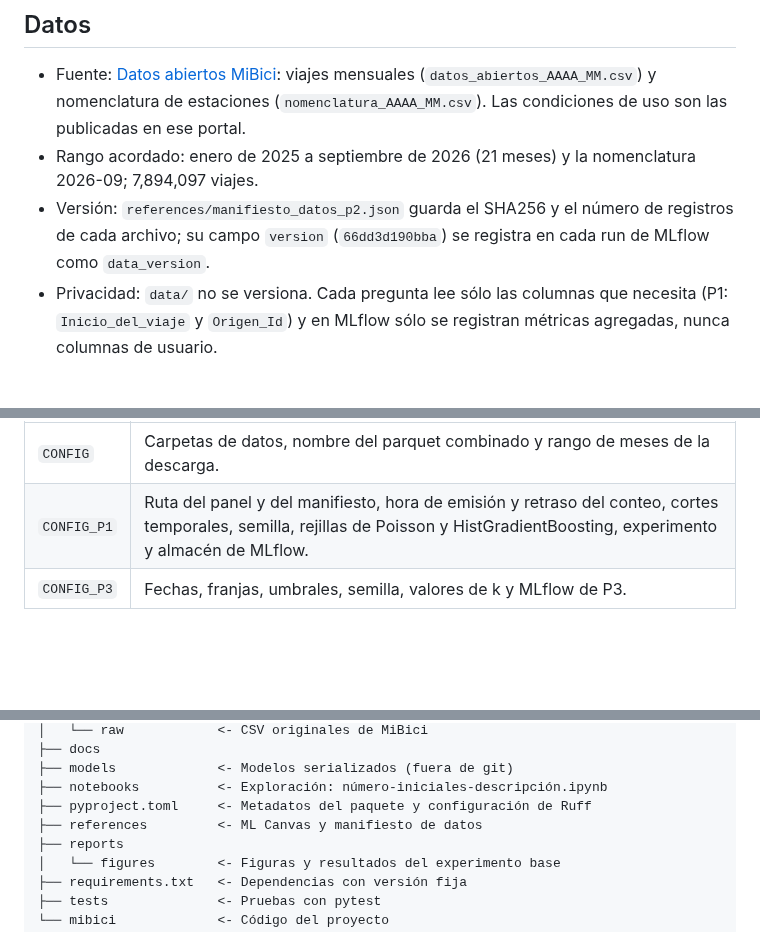
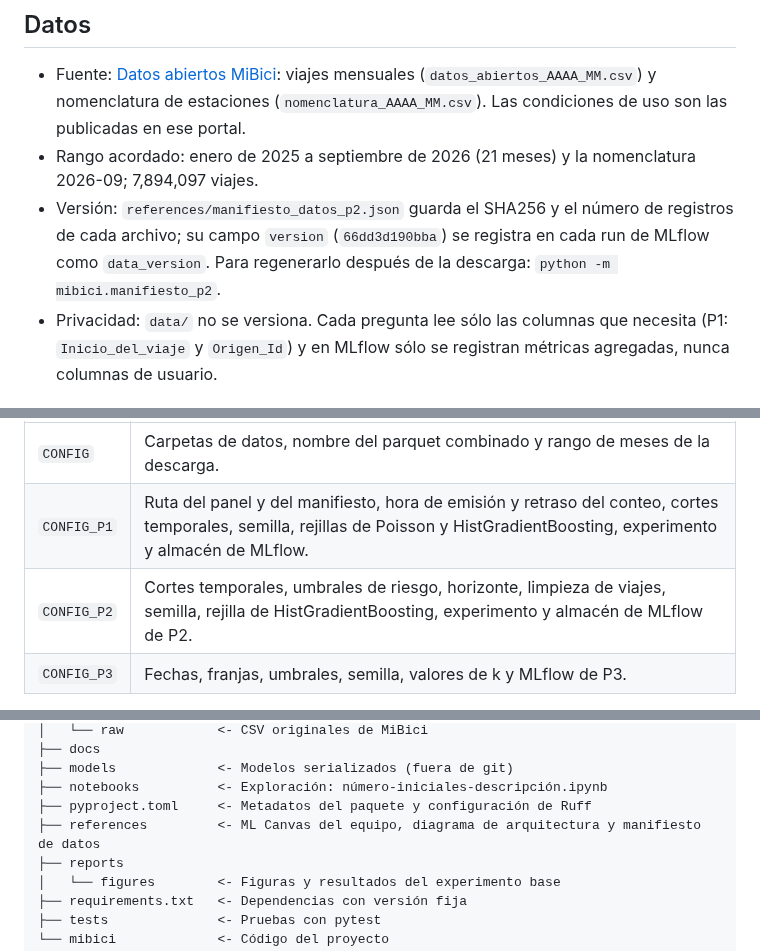
Before and after one commit to felixbeltranr/TC5061-Proyecto-Equipo29, a Markdown page: README.md, 3 parts joined by grey strips. Drawn GitHub-style; blank space fills up the shorter version.

Commit message:
docs: agregar ML Canvas, diagrama de arquitectura y paso del manifiesto

```diff
--- a/README.md
+++ b/README.md
@@ -20,7 +20,7 @@ Los ML Canvas de cada pregunta están en `references/`.
 
 - Fuente: [Datos abiertos MiBici](https://mibici.net/es/datos-abiertos/): viajes mensuales (`datos_abiertos_AAAA_MM.csv`) y nomenclatura de estaciones (`nomenclatura_AAAA_MM.csv`). Las condiciones de uso son las publicadas en ese portal.
 - Rango acordado: enero de 2025 a septiembre de 2026 (21 meses) y la nomenclatura 2026-09; 7,894,097 viajes.
-- Versión: `references/manifiesto_datos_p2.json` guarda el SHA256 y el número de registros de cada archivo; su campo `version` (`66dd3d190bba`) se registra en cada run de MLflow como `data_version`.
+- Versión: `references/manifiesto_datos_p2.json` guarda el SHA256 y el número de registros de cada archivo; su campo `version` (`66dd3d190bba`) se registra en cada run de MLflow como `data_version`. Para regenerarlo después de la descarga: `python -m mibici.manifiesto_p2`.
 - Privacidad: `data/` no se versiona. Cada pregunta lee sólo las columnas que necesita (P1: `Inicio_del_viaje` y `Origen_Id`) y en MLflow sólo se registran métricas agregadas, nunca columnas de usuario.
 
 ## Instalación
@@ -80,6 +80,7 @@ El rango incluye los meses inicial y final. Si omites las opciones, se usa el ra
 | --- | --- |
 | `CONFIG` | Carpetas de datos, nombre del parquet combinado y rango de meses de la descarga. |
 | `CONFIG_P1` | Ruta del panel y del manifiesto, hora de emisión y retraso del conteo, cortes temporales, semilla, rejillas de Poisson y HistGradientBoosting, experimento y almacén de MLflow. |
+| `CONFIG_P2` | Cortes temporales, umbrales de riesgo, horizonte, limpieza de viajes, semilla, rejilla de HistGradientBoosting, experimento y almacén de MLflow de P2. |
 | `CONFIG_P3` | Fechas, franjas, umbrales, semilla, valores de k y MLflow de P3. |
 
 Se quedan en su módulo las constantes internas que forman parte de la definición del código: columnas que lee cada pregunta, nombres de variables, rezagos y ventanas de P1 (los nombres `lag_7`, `media_28d`, ... dependen de ellos) y el umbral de fechas ilegibles al cargar. Todos los parámetros que cambian un run (rango de fechas, versión de datos, semilla e hiperparámetros) se registran además en MLflow.
@@ -173,7 +175,7 @@ Seguimos GitHub Flow:
 ├── models             <- Modelos serializados (fuera de git)
 ├── notebooks          <- Exploración: número-iniciales-descripción.ipynb
 ├── pyproject.toml     <- Metadatos del paquete y configuración de Ruff
-├── references         <- ML Canvas y manifiesto de datos
+├── references         <- ML Canvas del equipo, diagrama de arquitectura y manifiesto de datos
 ├── reports
 │   └── figures        <- Figuras y resultados del experimento base
 ├── requirements.txt   <- Dependencias con versión fija
```
Also changed, not shown: other parts of README.md (+1 -0 lines), references/ml_canvas_equipo29.md (added, +27 -0 lines), references/arquitectura_equipo29.png (added), 1 other file.
